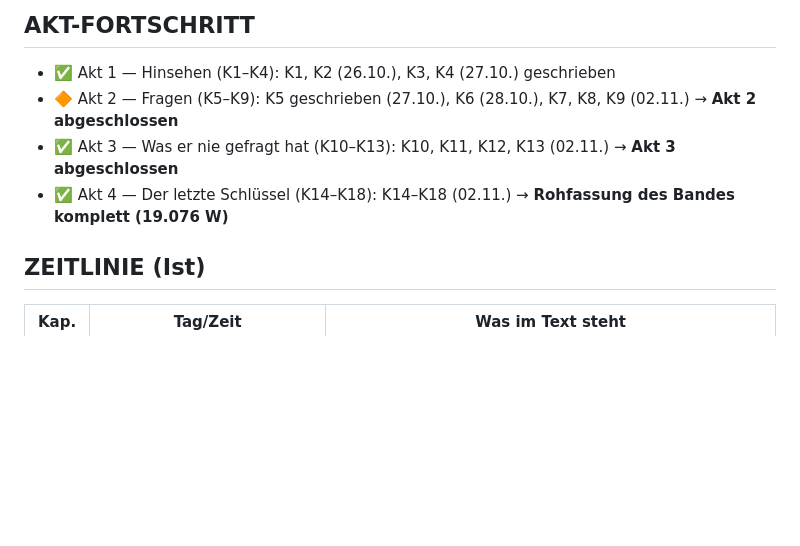
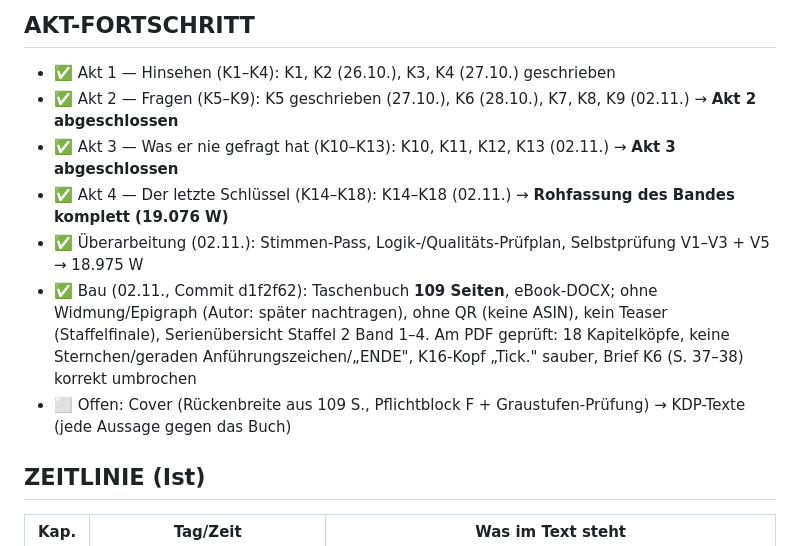
Before and after one commit to benjaminkrug/Die_Geisterspuerer, a Markdown page: Staffel2/S2-5/Kontinuitaet_S2-5.md, the part around the change. Rendered like a GitHub page; blank space fills up the shorter version.

Commit message:
S2-5 Kontinuitaet: Akt-Fortschritt um Ueberarbeitung und Bau ergaenzt (109 Seiten, offen Cover und KDP-Texte)

```diff
--- a/Staffel2/S2-5/Kontinuitaet_S2-5.md
+++ b/Staffel2/S2-5/Kontinuitaet_S2-5.md
@@ -289,9 +289,14 @@ Marie, Staffel 3.
 ## AKT-FORTSCHRITT
 
 - ✅ Akt 1 — Hinsehen (K1–K4): K1, K2 (26.10.), K3, K4 (27.10.) geschrieben
-- 🔶 Akt 2 — Fragen (K5–K9): K5 geschrieben (27.10.), K6 (28.10.), K7, K8, K9 (02.11.) → **Akt 2 abgeschlossen**
+- ✅ Akt 2 — Fragen (K5–K9): K5 geschrieben (27.10.), K6 (28.10.), K7, K8, K9 (02.11.) → **Akt 2 abgeschlossen**
 - ✅ Akt 3 — Was er nie gefragt hat (K10–K13): K10, K11, K12, K13 (02.11.) → **Akt 3 abgeschlossen**
 - ✅ Akt 4 — Der letzte Schlüssel (K14–K18): K14–K18 (02.11.) → **Rohfassung des Bandes komplett (19.076 W)**
+- ✅ Überarbeitung (02.11.): Stimmen-Pass, Logik-/Qualitäts-Prüfplan, Selbstprüfung V1–V3 + V5 → 18.975 W
+- ✅ Bau (02.11., Commit d1f2f62): Taschenbuch **109 Seiten**, eBook-DOCX; ohne Widmung/Epigraph (Autor: später nachtragen),
+  ohne QR (keine ASIN), kein Teaser (Staffelfinale), Serienübersicht Staffel 2 Band 1–4. Am PDF geprüft: 18 Kapitelköpfe,
+  keine Sternchen/geraden Anführungszeichen/„ENDE", K16-Kopf „Tick." sauber, Brief K6 (S. 37–38) korrekt umbrochen
+- ⬜ Offen: Cover (Rückenbreite aus 109 S., Pflichtblock F + Graustufen-Prüfung) → KDP-Texte (jede Aussage gegen das Buch)
 
 ## ZEITLINIE (Ist)
 
```
